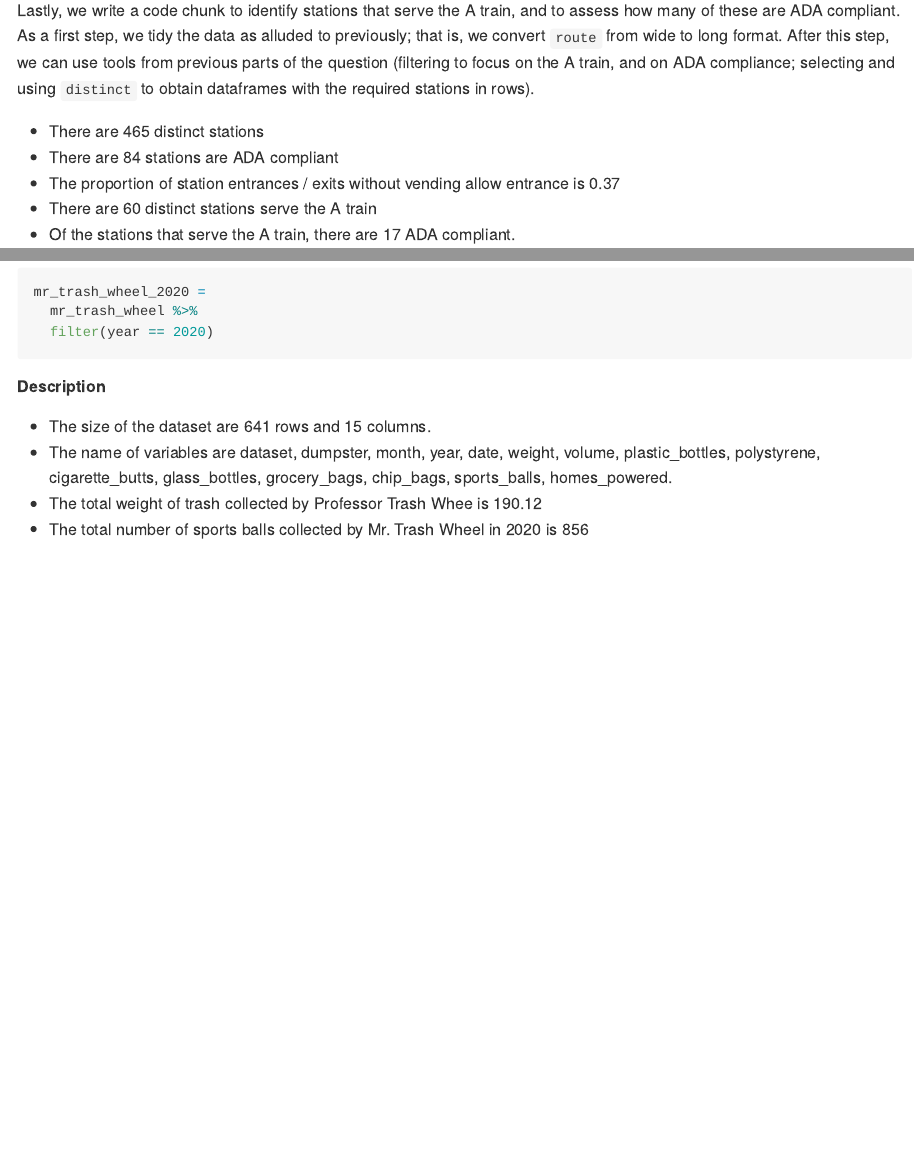
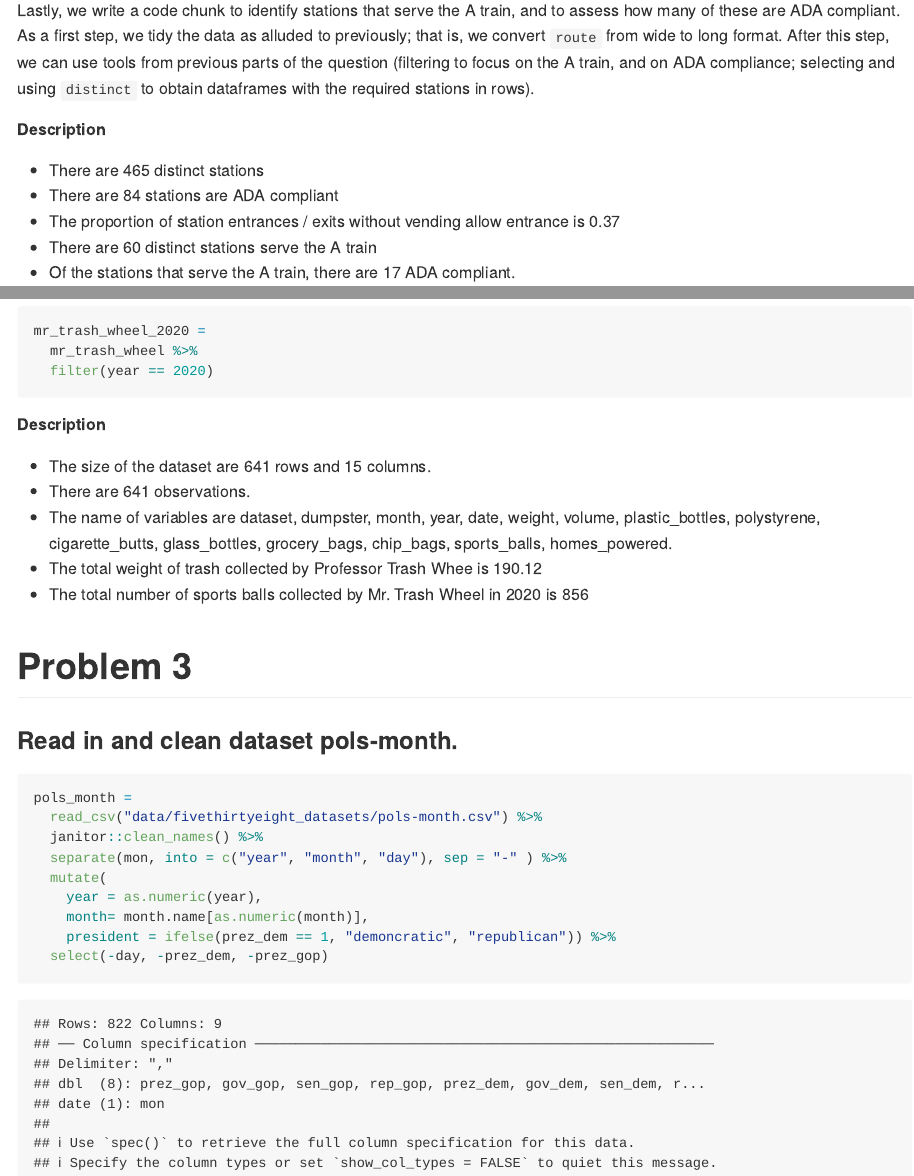
Before and after one commit to AC13C33/p8105_hw2_yc4016, an R Markdown document (p8105_hw2_yc4016.Rmd): the page in a window 1100 px wide, from 3100 px down, and a second part further down, joined at a grey line. The pictures show the output file p8105_hw2_yc4016.md that the author committed with the source, drawn offline in the style of GitHub.

Commit message:
imput and clean dataset plos_month

````diff
--- a/p8105_hw2_yc4016.Rmd
+++ b/p8105_hw2_yc4016.Rmd
@@ -81,6 +81,8 @@ hw2p1_df %>%
 
 Lastly, we write a code chunk to identify stations that serve the A train, and to assess how many of these are ADA compliant. As a first step, we tidy the data as alluded to previously; that is, we convert `route` from wide to long format. After this step, we can use tools from previous parts of the question (filtering to focus on the A train, and on ADA compliance; selecting and using `distinct` to obtain dataframes with the required stations in rows).
 
+##### Description
+
 * There are 465 distinct stations
 * There are 84 stations are ADA compliant
 * The proportion of station entrances / exits without vending allow entrance is 0.37
@@ -139,6 +150,24 @@ mr_trash_wheel_2020 =
 ##### Description
 
 * The size of the dataset are `r nrow(combine)` rows and `r ncol(combine)` columns.
+* There are 641 observations.
 * The name of variables are `r names(combine)`.
 * The total weight of trash collected by Professor Trash Whee is `r sum(pull(professor_trash_wheel,weight))`
 * The total number of sports balls collected by Mr. Trash Wheel in 2020 is `r sum(pull(mr_trash_wheel_2020, sports_balls))`
+
+
+# Problem 3
+
+### Read in and clean dataset pols-month.
+
+```{r, pols_month}
+pols_month =
+  read_csv("data/fivethirtyeight_datasets/pols-month.csv") %>%
+  janitor::clean_names() %>%
+  separate(mon, into = c("year", "month", "day"), sep = "-" ) %>%
+  mutate(
+    year = as.numeric(year),
+    month= month.name[as.numeric(month)],
+    president = ifelse(prez_dem == 1, "demoncratic", "republican")) %>%
+  select(-day, -prez_dem, -prez_gop)
+```
````
Also changed, not shown: p8105_hw2_yc4016.md, p8105_hw2_yc4016.Rmd (9 more changed lines).
